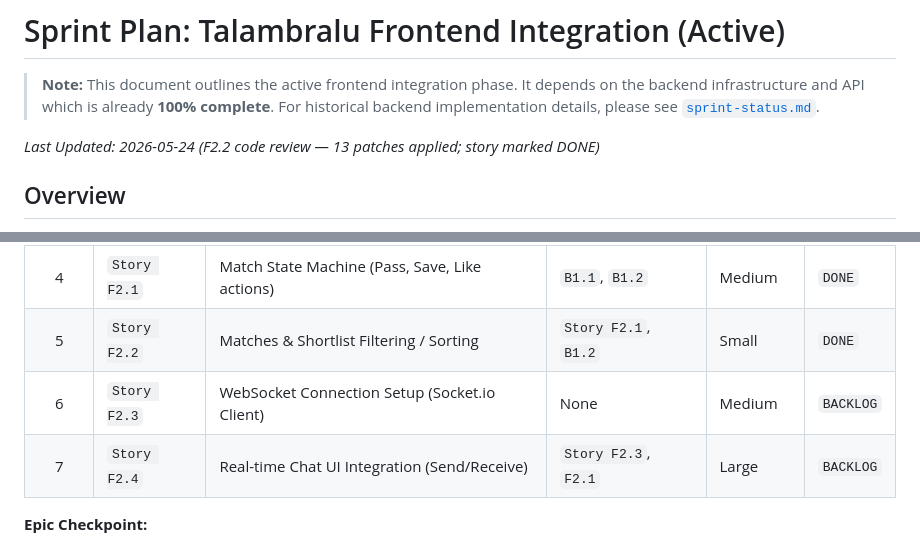
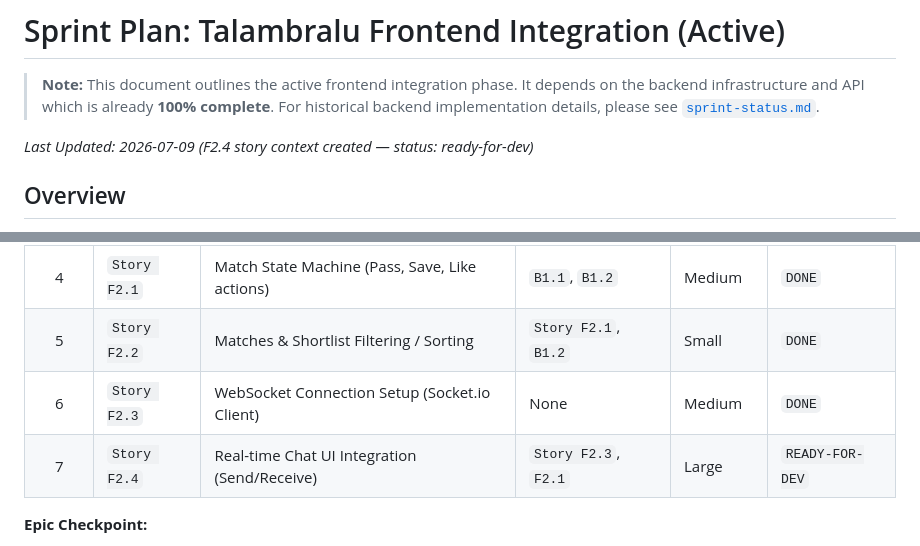
Before and after one commit to project-tm-admin/talambralu-app, a Markdown page: _bmad-output/implementation-artifacts/frontend-sprint-status.md, 2 parts joined by grey strips. Rendered like a GitHub page.

Commit message:
chore(bmad): mark F2.3 done, F2.4 ready-for-dev
Co-Authored-By: Claude Sonnet 5 <noreply@anthropic.com>

```diff
--- a/_bmad-output/implementation-artifacts/frontend-sprint-status.md
+++ b/_bmad-output/implementation-artifacts/frontend-sprint-status.md
@@ -3,7 +3,7 @@
 > **Note:** This document outlines the active frontend integration phase. It depends on the backend infrastructure and API which is already **100% complete**.
 > For historical backend implementation details, please see [`sprint-status.md`](./sprint-status.md).
 
-*Last Updated: 2026-05-24 (F2.2 code review — 13 patches applied; story marked DONE)*
+*Last Updated: 2026-07-09 (F2.4 story context created — status: ready-for-dev)*
 
 ## Overview
 This document outlines the sequenced implementation plan for integrating the React Native (Expo) frontend with the existing NestJS backend architecture.
@@ -43,8 +43,8 @@ This document outlines the sequenced implementation plan for integrating the Rea
 | :---: | :--- | :--- | :--- | :--- | :--- |
 | 4 | `Story F2.1` | Match State Machine (Pass, Save, Like actions) | `B1.1`, `B1.2` | Medium | `DONE` |
 | 5 | `Story F2.2` | Matches & Shortlist Filtering / Sorting | `Story F2.1`, `B1.2` | Small | `DONE` |
-| 6 | `Story F2.3` | WebSocket Connection Setup (Socket.io Client) | None | Medium | `BACKLOG` |
-| 7 | `Story F2.4` | Real-time Chat UI Integration (Send/Receive) | `Story F2.3`, `F2.1` | Large | `BACKLOG` |
+| 6 | `Story F2.3` | WebSocket Connection Setup (Socket.io Client) | None | Medium | `DONE` |
+| 7 | `Story F2.4` | Real-time Chat UI Integration (Send/Receive) | `Story F2.3`, `F2.1` | Large | `READY-FOR-DEV` |
 
 **Epic Checkpoint:**
 - [ ] Swiping or tapping action buttons successfully updates match status in the backend.
```
